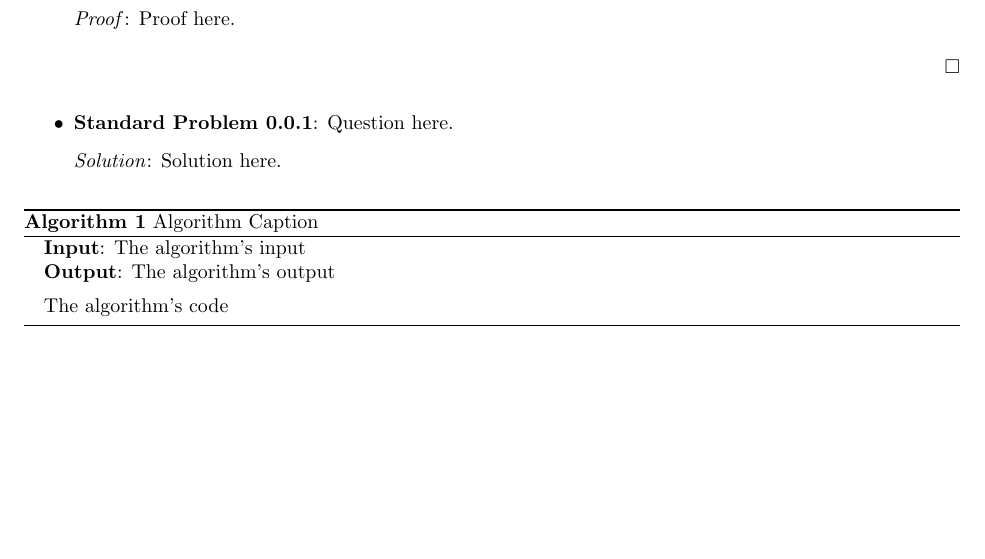
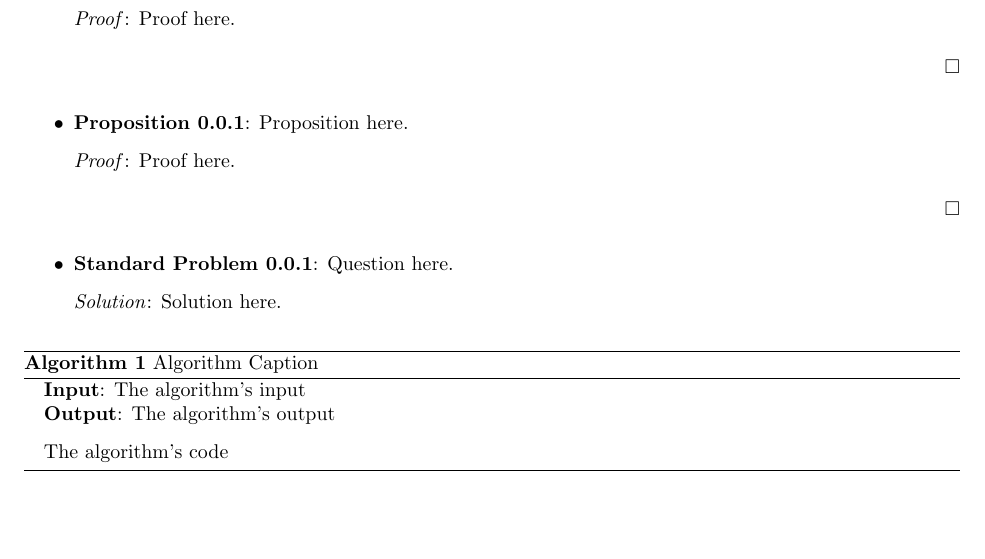
Before and after one commit to MatthewEmer/LaTeX-File-Template, a LaTeX problem sheet (The Template/exampleTemplate.tex): part of page 3 of 4, cut so that both start at the same text. Compiled offline with pdfLaTeX.

Commit message:
Added propositions

```diff
--- a/The Template/exampleTemplate.tex
+++ b/The Template/exampleTemplate.tex
@@ -29,7 +29,7 @@
 
 %%% Custom Formats and Commands
 
-\newcommand{\templateversion}{1.7.0} % Do not edit this variable.
+\newcommand{\templateversion}{1.8.0} % Do not edit this variable.
 
 \hypersetup{colorlinks=true, urlcolor=black, linkcolor=black}
 
@@ -72,6 +72,7 @@
 \newcommand{\proof}[2]{\textit{Proof}: #2 \begin{flushright}\(\square\)\end{flushright}\label{prf:#1}}
 \newcommand{\theorem}[3]{\textbf{Theorem #1}: #2 \par\separate{3}\proof{thm:#1}{#3}\label{thm:#1}}
 \newcommand{\lemma}[3]{\textbf{Lemma #1}: #2 \par\separate{3}\proof{lem:#1}{#3}\label{lem:#1}}
+\newcommand{\proposition}[3]{\textbf{Proposition #1}: #2 \par\separate{3}\proof{prop:#1}{#3}\label{prop:#1}}
 \newcommand{\standardproblem}[3]{\textbf{Standard Problem #1}: #2 \par\separate{3}\textit{Solution}: #3\label{prob:#1}}
 
 
@@ -102,7 +103,7 @@
         \begin{algorithmic}
             \State \textbf{Input}: #2
             \State \textbf{Output}: #3
-            \separate{5}#4
+            \separate{7}#4
         \end{algorithmic}
         \label{alg:#1}
     \end{algorithm}
@@ -196,6 +197,8 @@ You can easily use the basic maths number sets \(\N, \,\Z, \,\Q, \,\R, \,\I, \,\
 
     \item \lemma{0.0.1}{Lemma here.}{Proof here.}
 
+    \item \proposition{0.0.1}{Proposition here.}{Proof here.}
+
     \item \standardproblem{0.0.1}{Question here.}{Solution here.}
 \end{itemize}
 
```
Also changed, not shown: The Template/blankTemplate.tex (+3 -2 lines), README.md, The Template/blankTemplate.pdf, 1 other file.
